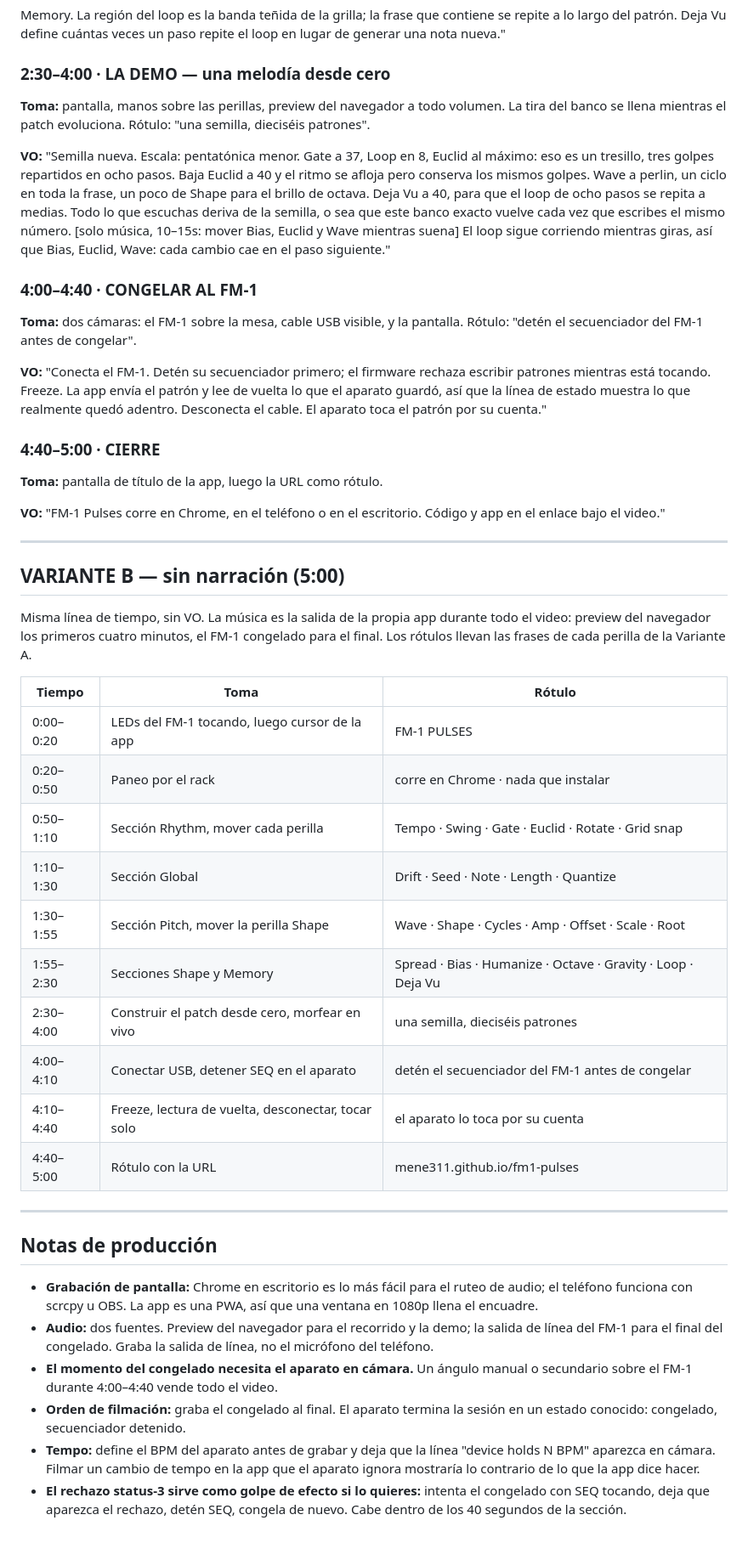
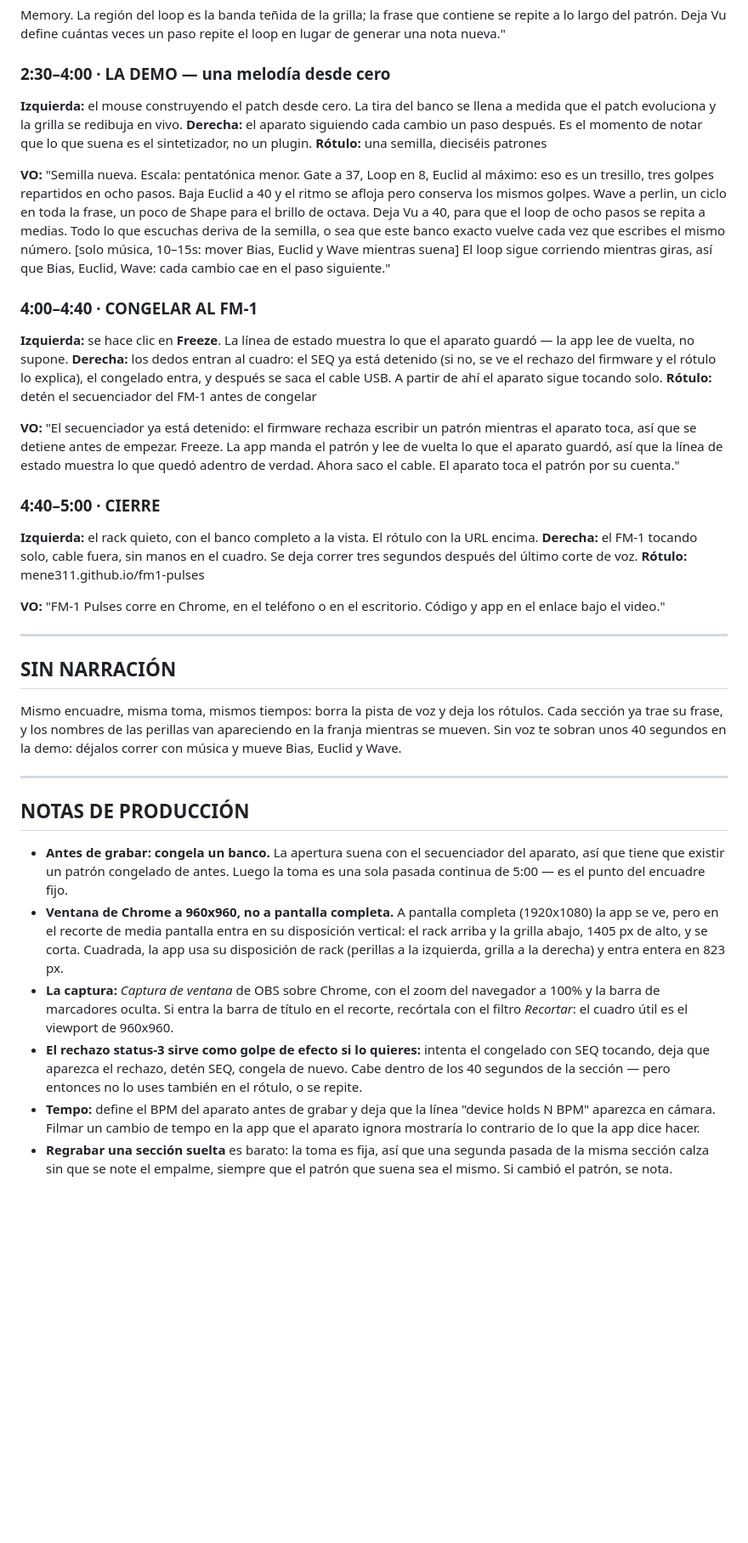
Before and after one commit to JasmineElm/fm1-pulses, a Markdown page: SHOWCASE.es.md, the part around one of its changes. Shown at 85% size. GitHub-like rendering; blank space fills up the shorter version.

```diff
--- a/SHOWCASE.es.md
+++ b/SHOWCASE.es.md
@@ -61,9 +119,12 @@ contiene se repite a lo largo del patrón. Deja Vu define cuántas veces un paso
 repite el loop en lugar de generar una nota nueva."
 
 ### 2:30–4:00 · LA DEMO — una melodía desde cero
-**Toma:** pantalla, manos sobre las perillas, preview del navegador a todo
-volumen. La tira del banco se llena mientras el patch evoluciona. Rótulo: "una
-semilla, dieciséis patrones".
+
+**Izquierda:** el mouse construyendo el patch desde cero. La tira del banco se
+llena a medida que el patch evoluciona y la grilla se redibuja en vivo.
+**Derecha:** el aparato siguiendo cada cambio un paso después. Es el momento de
+notar que lo que suena es el sintetizador, no un plugin.
+**Rótulo:** una semilla, dieciséis patrones
 
 **VO:** "Semilla nueva. Escala: pentatónica menor. Gate a 37, Loop en 8, Euclid
 al máximo: eso es un tresillo, tres golpes repartidos en ocho pasos. Baja Euclid
@@ -76,60 +137,63 @@ sigue corriendo mientras giras, así que Bias, Euclid, Wave: cada cambio cae en
 el paso siguiente."
 
 ### 4:00–4:40 · CONGELAR AL FM-1
-**Toma:** dos cámaras: el FM-1 sobre la mesa, cable USB visible, y la pantalla.
-Rótulo: "detén el secuenciador del FM-1 antes de congelar".
 
-**VO:** "Conecta el FM-1. Detén su secuenciador primero; el firmware rechaza
-escribir patrones mientras está tocando. Freeze. La app envía el patrón y lee de
-vuelta lo que el aparato guardó, así que la línea de estado muestra lo que
-realmente quedó adentro. Desconecta el cable. El aparato toca el patrón por su
-cuenta."
+**Izquierda:** se hace clic en **Freeze**. La línea de estado muestra lo que el
+aparato guardó — la app lee de vuelta, no supone.
+**Derecha:** los dedos entran al cuadro: el SEQ ya está detenido (si no, se ve
+el rechazo del firmware y el rótulo lo explica), el congelado entra, y después se
+saca el cable USB. A partir de ahí el aparato sigue tocando solo.
+**Rótulo:** detén el secuenciador del FM-1 antes de congelar
+
+**VO:** "El secuenciador ya está detenido: el firmware rechaza escribir un patrón
+mientras el aparato toca, así que se detiene antes de empezar. Freeze. La app
+manda el patrón y lee de vuelta lo que el aparato guardó, así que la línea de
+estado muestra lo que quedó adentro de verdad. Ahora saco el cable. El aparato
+toca el patrón por su cuenta."
 
 ### 4:40–5:00 · CIERRE
-**Toma:** pantalla de título de la app, luego la URL como rótulo.
+
+**Izquierda:** el rack quieto, con el banco completo a la vista. El rótulo con
+la URL encima.
+**Derecha:** el FM-1 tocando solo, cable fuera, sin manos en el cuadro. Se deja
+correr tres segundos después del último corte de voz.
+**Rótulo:** mene311.github.io/fm1-pulses
 
 **VO:** "FM-1 Pulses corre en Chrome, en el teléfono o en el escritorio. Código
 y app en el enlace bajo el video."
 
 ---
 
-## VARIANTE B — sin narración (5:00)
+## SIN NARRACIÓN
 
-Misma línea de tiempo, sin VO. La música es la salida de la propia app durante
-todo el video: preview del navegador los primeros cuatro minutos, el FM-1
-congelado para el final. Los rótulos llevan las frases de cada perilla de la
-Variante A.
-
-| Tiempo | Toma | Rótulo |
-|---|---|---|
-| 0:00–0:20 | LEDs del FM-1 tocando, luego cursor de la app | FM-1 PULSES |
-| 0:20–0:50 | Paneo por el rack | corre en Chrome · nada que instalar |
-| 0:50–1:10 | Sección Rhythm, mover cada perilla | Tempo · Swing · Gate · Euclid · Rotate · Grid snap |
-| 1:10–1:30 | Sección Global | Drift · Seed · Note · Length · Quantize |
-| 1:30–1:55 | Sección Pitch, mover la perilla Shape | Wave · Shape · Cycles · Amp · Offset · Scale · Root |
-| 1:55–2:30 | Secciones Shape y Memory | Spread · Bias · Humanize · Octave · Gravity · Loop · Deja Vu |
-| 2:30–4:00 | Construir el patch desde cero, morfear en vivo | una semilla, dieciséis patrones |
-| 4:00–4:10 | Conectar USB, detener SEQ en el aparato | detén el secuenciador del FM-1 antes de congelar |
-| 4:10–4:40 | Freeze, lectura de vuelta, desconectar, tocar solo | el aparato lo toca por su cuenta |
-| 4:40–5:00 | Rótulo con la URL | mene311.github.io/fm1-pulses |
+Mismo encuadre, misma toma, mismos tiempos: borra la pista de voz y deja los
+rótulos. Cada sección ya trae su frase, y los nombres de las perillas van
+apareciendo en la franja mientras se mueven. Sin voz te sobran unos 40 segundos
+en la demo: déjalos correr con música y mueve Bias, Euclid y Wave.
 
 ---
 
-## Notas de producción
+## NOTAS DE PRODUCCIÓN
 
-- **Grabación de pantalla:** Chrome en escritorio es lo más fácil para el ruteo
-  de audio; el teléfono funciona con scrcpy u OBS. La app es una PWA, así que
-  una ventana en 1080p llena el encuadre.
-- **Audio:** dos fuentes. Preview del navegador para el recorrido y la demo; la
-  salida de línea del FM-1 para el final del congelado. Graba la salida de
-  línea, no el micrófono del teléfono.
-- **El momento del congelado necesita el aparato en cámara.** Un ángulo manual o
-  secundario sobre el FM-1 durante 4:00–4:40 vende todo el video.
-- **Orden de filmación:** graba el congelado al final. El aparato termina la
-  sesión en un estado conocido: congelado, secuenciador detenido.
+- **Antes de grabar: congela un banco.** La apertura suena con el secuenciador
+  del aparato, así que tiene que existir un patrón congelado de antes. Luego la
+  toma es una sola pasada continua de 5:00 — es el punto del encuadre fijo.
+- **Ventana de Chrome a 960x960, no a pantalla completa.** A pantalla completa
+  (1920x1080) la app se ve, pero en el recorte de media pantalla entra en su
+  disposición vertical: el rack arriba y la grilla abajo, 1405 px de alto, y se
+  corta. Cuadrada, la app usa su disposición de rack (perillas a la izquierda,
+  grilla a la derecha) y entra entera en 823 px.
+- **La captura:** *Captura de ventana* de OBS sobre Chrome, con el zoom del
+  navegador a 100% y la barra de marcadores oculta. Si entra la barra de título
+  en el recorte, recórtala con el filtro *Recortar*: el cuadro útil es el
+  viewport de 960x960.
+- **El rechazo status-3 sirve como golpe de efecto si lo quieres:** intenta el
+  congelado con SEQ tocando, deja que aparezca el rechazo, detén SEQ, congela de
+  nuevo. Cabe dentro de los 40 segundos de la sección — pero entonces no lo
+  uses también en el rótulo, o se repite.
 - **Tempo:** define el BPM del aparato antes de grabar y deja que la línea
   "device holds N BPM" aparezca en cámara. Filmar un cambio de tempo en la app
   que el aparato ignora mostraría lo contrario de lo que la app dice hacer.
-- **El rechazo status-3 sirve como golpe de efecto si lo quieres:** intenta el
-  congelado con SEQ tocando, deja que aparezca el rechazo, detén SEQ, congela de
-  nuevo. Cabe dentro de los 40 segundos de la sección.
+- **Regrabar una sección suelta** es barato: la toma es fija, así que una
+  segunda pasada de la misma sección calza sin que se note el empalme, siempre
+  que el patrón que suena sea el mismo. Si cambió el patrón, se nota.
```
Also changed, not shown: other parts of SHOWCASE.es.md (+71 -13 lines), SHOWCASE.md (+117 -49 lines).
